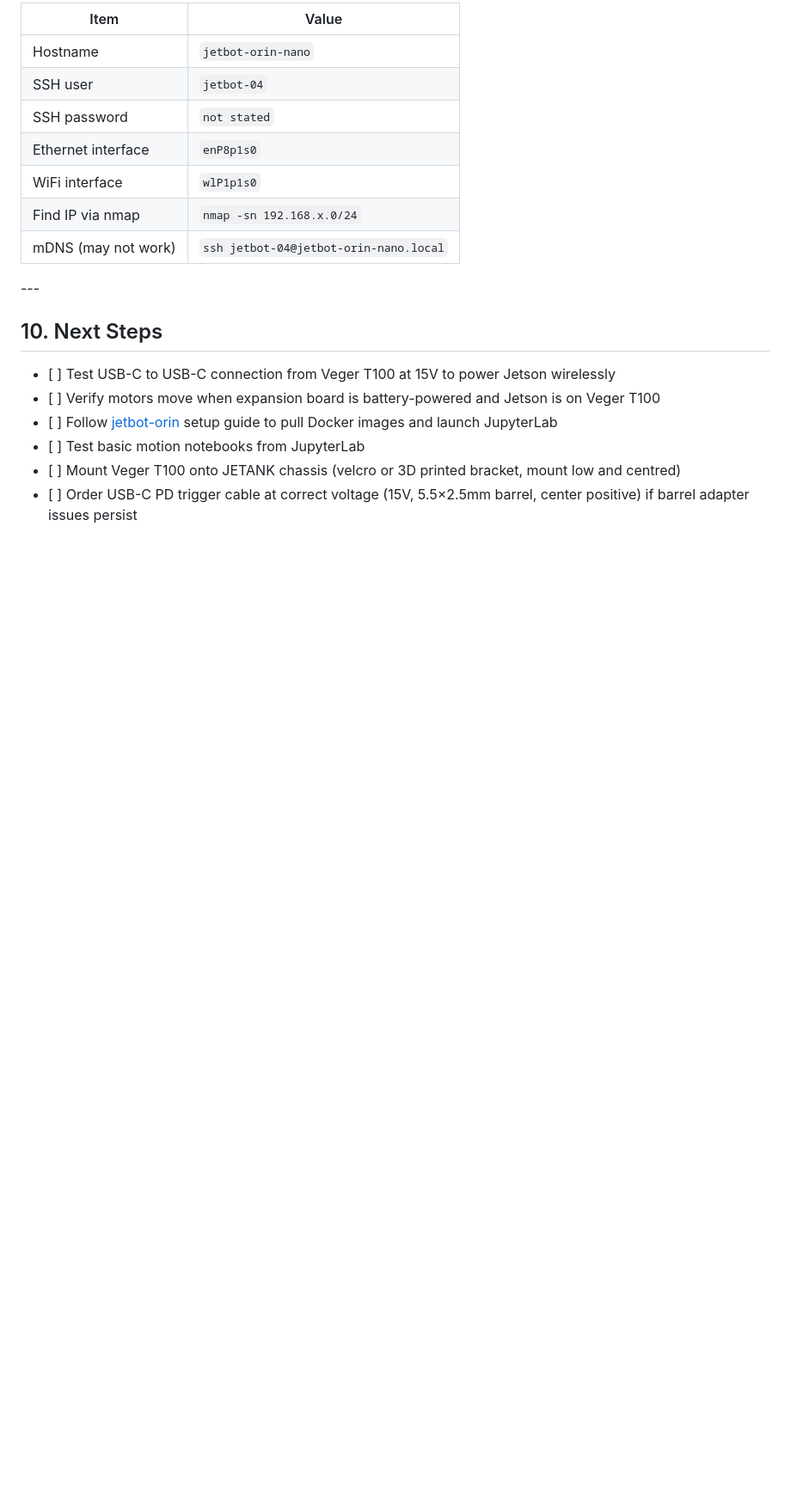
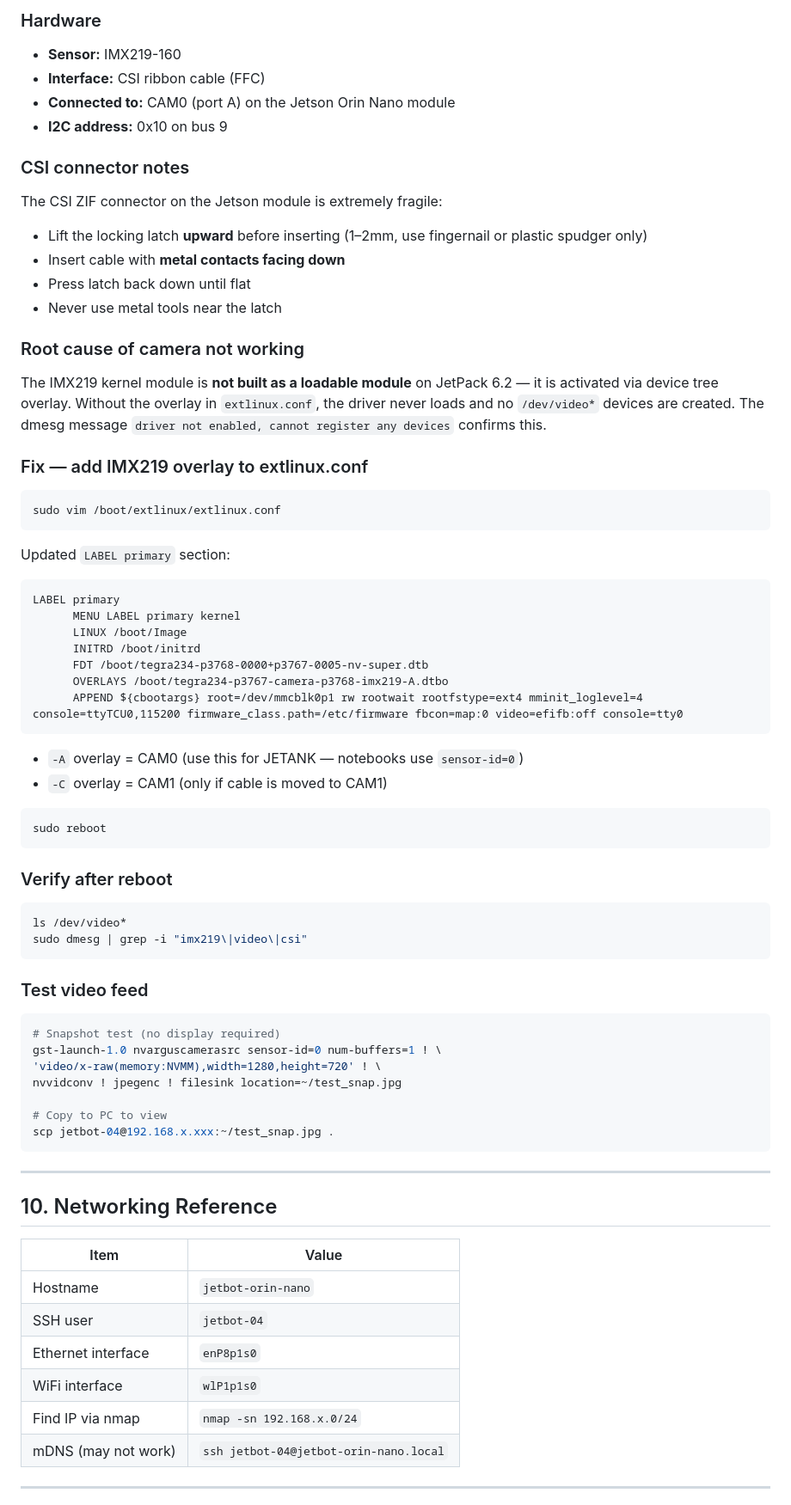
Before and after one commit to aidan-ryan80/Auto_Capstone_Project, a Markdown page: jetank-denis-full-session-notes.md, the part around one of its changes. Shown at 86% size. GitHub-like rendering; blank space fills up the shorter version.

````diff
--- a/jetank-denis-full-session-notes.md
+++ b/jetank-denis-full-session-notes.md
@@ -334,21 +332,72 @@ sudo systemctl status jetbot\_stats.service
 
-|Item|Value|
-|-|-|
-|Hostname|`jetbot-orin-nano`|
-|SSH user|`jetbot-04`|
-|SSH password|`not stated`|
-|Ethernet interface|`enP8p1s0`|
-|WiFi interface|`wlP1p1s0`|
-|Find IP via nmap|`nmap -sn 192.168.x.0/24`|
-|mDNS (may not work)|`ssh jetbot-04@jetbot-orin-nano.local`|
+### Hardware
+- **Sensor:** IMX219-160
+- **Interface:** CSI ribbon cable (FFC)
+- **Connected to:** CAM0 (port A) on the Jetson Orin Nano module
+- **I2C address:** 0x10 on bus 9
 
-\---
+### CSI connector notes
+The CSI ZIF connector on the Jetson module is extremely fragile:
+- Lift the locking latch **upward** before inserting (1–2mm, use fingernail or plastic spudger only)
+- Insert cable with **metal contacts facing down**
+- Press latch back down until flat
+- Never use metal tools near the latch
 
-## 10\. Next Steps
+### Root cause of camera not working
+The IMX219 kernel module is **not built as a loadable module** on JetPack 6.2 — it is activated via device tree overlay. Without the overlay in `extlinux.conf`, the driver never loads and no `/dev/video*` devices are created. The dmesg message `driver not enabled, cannot register any devices` confirms this.
 
-* \[ ] Test USB-C to USB-C connection from Veger T100 at 15V to power Jetson wirelessly
-* \[ ] Verify motors move when expansion board is battery-powered and Jetson is on Veger T100
-* \[ ] Follow [jetbot-orin](https://github.com/moatazsawi/jetbot-orin) setup guide to pull Docker images and launch JupyterLab
-* \[ ] Test basic motion notebooks from JupyterLab
-* \[ ] Mount Veger T100 onto JETANK chassis (velcro or 3D printed bracket, mount low and centred)
-* \[ ] Order USB-C PD trigger cable at correct voltage (15V, 5.5×2.5mm barrel, center positive) if barrel adapter issues persist
+### Fix — add IMX219 overlay to extlinux.conf
+```bash
+sudo vim /boot/extlinux/extlinux.conf
+```
+
+Updated `LABEL primary` section:
+```
+LABEL primary
+      MENU LABEL primary kernel
+      LINUX /boot/Image
+      INITRD /boot/initrd
+      FDT /boot/tegra234-p3768-0000+p3767-0005-nv-super.dtb
+      OVERLAYS /boot/tegra234-p3767-camera-p3768-imx219-A.dtbo
+      APPEND ${cbootargs} root=/dev/mmcblk0p1 rw rootwait rootfstype=ext4 mminit_loglevel=4 console=ttyTCU0,115200 firmware_class.path=/etc/firmware fbcon=map:0 video=efifb:off console=tty0
+```
+
+- `-A` overlay = CAM0 (use this for JETANK — notebooks use `sensor-id=0`)
+- `-C` overlay = CAM1 (only if cable is moved to CAM1)
+
+```bash
+sudo reboot
+```
+
+### Verify after reboot
+```bash
+ls /dev/video*
+sudo dmesg | grep -i "imx219\|video\|csi"
+```
+
+### Test video feed
+```bash
+# Snapshot test (no display required)
+gst-launch-1.0 nvarguscamerasrc sensor-id=0 num-buffers=1 ! \
+'video/x-raw(memory:NVMM),width=1280,height=720' ! \
+nvvidconv ! jpegenc ! filesink location=~/test_snap.jpg
+
+# Copy to PC to view
+scp jetbot-04@192.168.x.xxx:~/test_snap.jpg .
+```
+
+---
+
+## 10. Networking Reference
+
+| Item | Value |
+|------|-------|
+| Hostname | `jetbot-orin-nano` |
+| SSH user | `jetbot-04` |
+| Ethernet interface | `enP8p1s0` |
+| WiFi interface | `wlP1p1s0` |
+| Find IP via nmap | `nmap -sn 192.168.x.0/24` |
+| mDNS (may not work) | `ssh jetbot-04@jetbot-orin-nano.local` |
+
+---
+
````
Also changed, not shown: other parts of jetank-denis-full-session-notes.md (+129 -107 lines).
